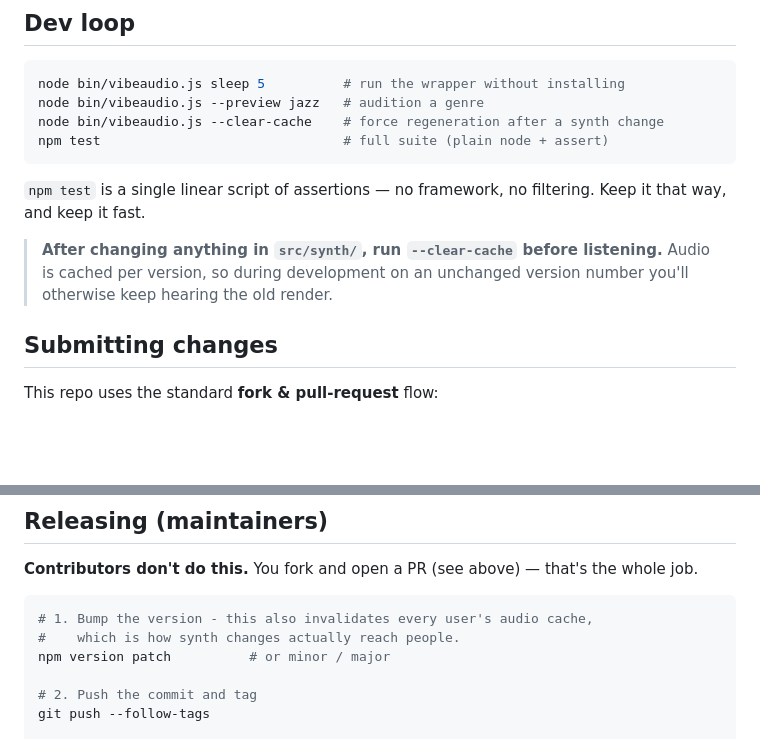
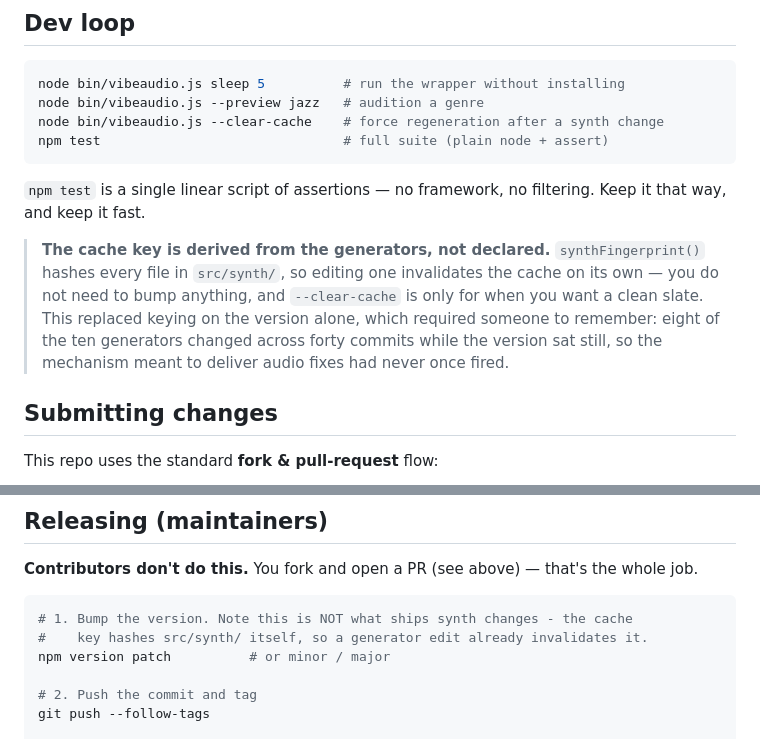
Before and after one commit to kiril6/vibeaudio, a Markdown page: CONTRIBUTING.md, 2 parts joined by grey strips. GitHub-like rendering; blank space fills up the shorter version.

Commit message:
docs: CONTRIBUTING described the cache key that was replaced
It still said audio is cached per version and that bumping the version is
how synth changes reach users. That has not been true since 9246f16: the
key hashes src/synth/ itself, precisely because the version-only scheme
needed someone to remember and went 0 for 40. Leaving the old description
in the contributor guide is how that bug gets reintroduced by someone
following the instructions.

Also corrects the cache path, which has gained the synth hash and a
per-seed subdirectory.

Co-Authored-By: Claude Opus 5 <noreply@anthropic.com>

````diff
--- a/CONTRIBUTING.md
+++ b/CONTRIBUTING.md
@@ -56,7 +56,7 @@ npm test                               # full suite (plain node + assert)
 
 `npm test` is a single linear script of assertions — no framework, no filtering. Keep it that way, and keep it fast.
 
-> **After changing anything in `src/synth/`, run `--clear-cache` before listening.** Audio is cached per version, so during development on an unchanged version number you'll otherwise keep hearing the old render.
+> **The cache key is derived from the generators, not declared.** `synthFingerprint()` hashes every file in `src/synth/`, so editing one invalidates the cache on its own — you do not need to bump anything, and `--clear-cache` is only for when you want a clean slate. This replaced keying on the version alone, which required someone to remember: eight of the ten generators changed across forty commits while the version sat still, so the mechanism meant to deliver audio fixes had never once fired.
 
 ## Submitting changes
 
@@ -75,8 +75,8 @@ Keep PRs focused and small where you can; it makes review faster.
 **Contributors don't do this.** You fork and open a PR (see above) — that's the whole job.
 
 ```bash
-# 1. Bump the version - this also invalidates every user's audio cache,
-#    which is how synth changes actually reach people.
+# 1. Bump the version. Note this is NOT what ships synth changes - the cache
+#    key hashes src/synth/ itself, so a generator edit already invalidates it.
 npm version patch          # or minor / major
 
 # 2. Push the commit and tag
````
Also changed, not shown: other parts of CONTRIBUTING.md (+1 -1 lines).
